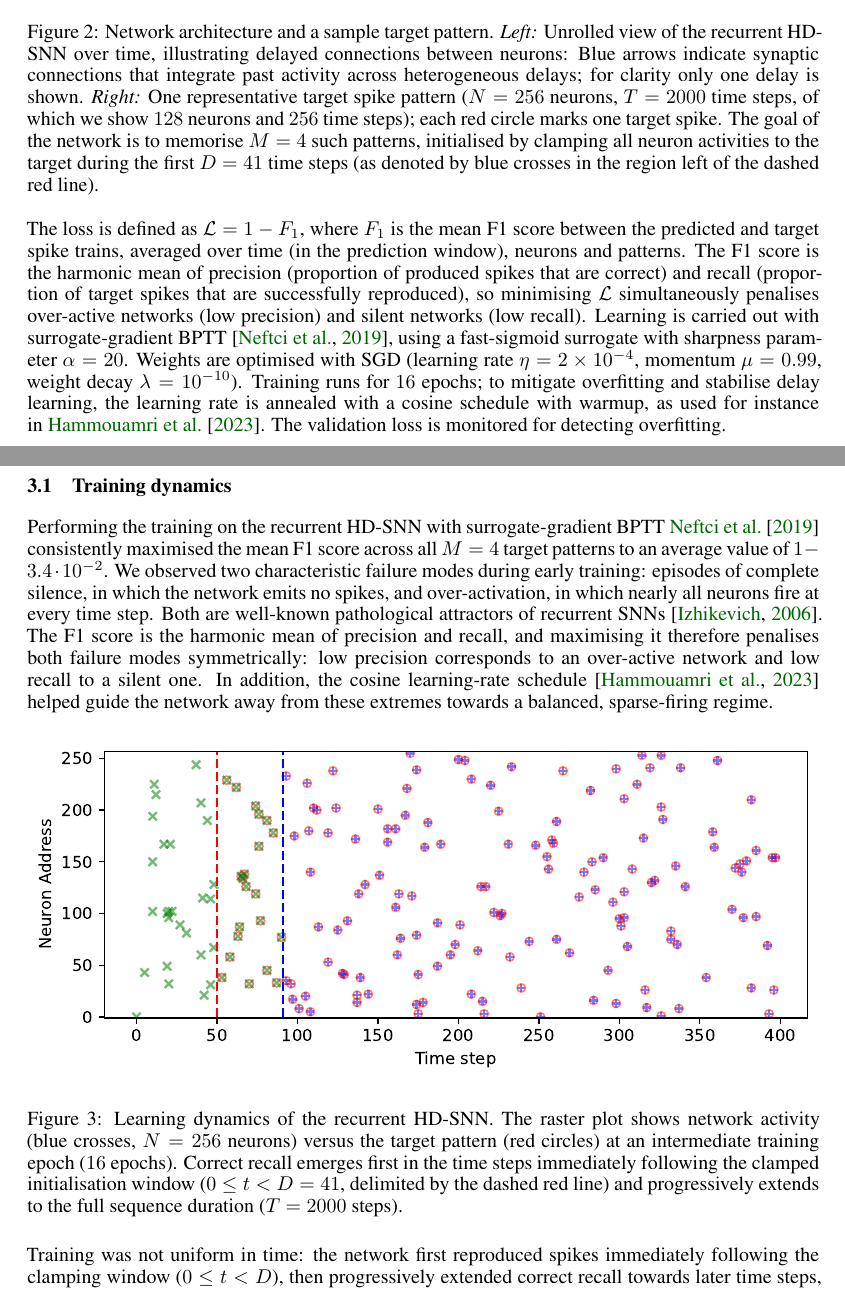
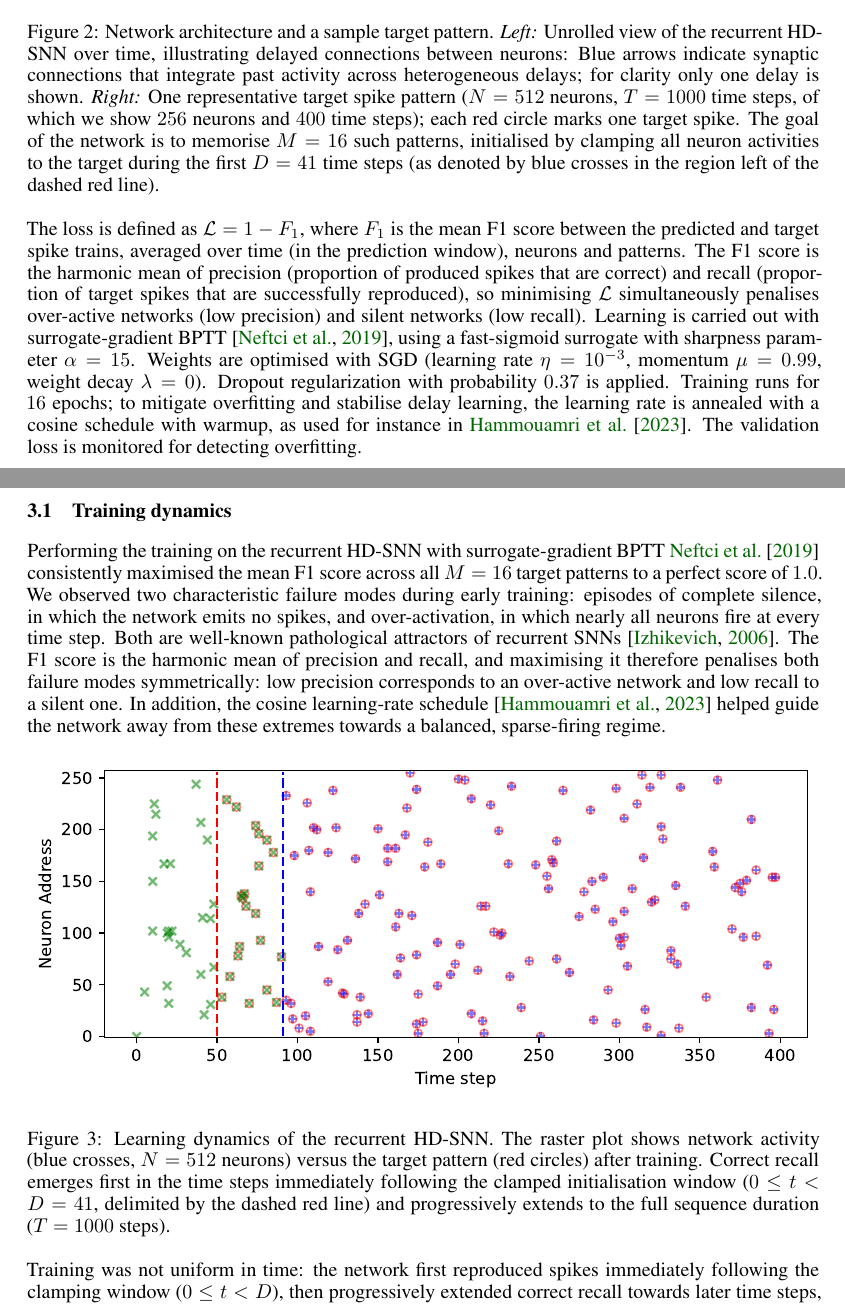
Before and after one commit to laurentperrinet/MNESIS, a LaTeX paper (Perrinet26mnesis.tex): two parts of pages 5 and 6 of 10, joined at a grey line, cut so that both start at the same text. Compiled offline with XeLaTeX.

Commit message:
Update HD-SNN experiment settings and results
Revise experimental configuration, hyperparameters and reported outcomes for the recurrent Heterogeneous-Delay SNN. Key updates: increase network size N 256→512, reduce duration T 2000→1000, increase stored patterns M 4→16, raise firing rate p_A 0.001→0.002 (1→2 Hz), membrane decay β 0.7→0.8, and keep delays D=41. Training hyperparameters updated (surrogate sharpness α 20→15, lr 2e-4→1e-3, weight decay 1e-10→0, add dropout 0.37). Reported performance changed to perfect mean F1=1.0 and parameter count updated accordingly. Updated README.md and Perrinet26mnesis.tex to reflect these changes and regenerated Perrinet26mnesis.pdf.

```diff
--- a/Perrinet26mnesis.tex
+++ b/Perrinet26mnesis.tex
@@ -232,11 +231,11 @@ Each weight $w_{ij}^{(d)}$ is thus proportional to the normalised cross-correlat
     \includegraphics[width=.5\textwidth]{pattern.pdf}
   \end{center}
   \caption{%
-    Network architecture and a sample target pattern. \emph{Left:} Unrolled view of the recurrent HD-SNN over time, illustrating delayed connections between neurons: Blue arrows indicate synaptic connections that integrate past activity across heterogeneous delays; for clarity only one delay is shown. \emph{Right:} One representative target spike pattern ($N=256$ neurons, $T=2000$ time steps, of which we show $128$ neurons and $256$ time steps); each red circle marks one target spike. The goal of the network is to memorise $M=4$ such patterns, initialised by clamping all neuron activities to the target during the first $D=41$ time steps  (as denoted by blue crosses in the region left of the dashed red line).
+    Network architecture and a sample target pattern. \emph{Left:} Unrolled view of the recurrent HD-SNN over time, illustrating delayed connections between neurons: Blue arrows indicate synaptic connections that integrate past activity across heterogeneous delays; for clarity only one delay is shown. \emph{Right:} One representative target spike pattern ($N=512$ neurons, $T=1000$ time steps, of which we show $256$ neurons and $400$ time steps); each red circle marks one target spike. The goal of the network is to memorise $M=16$ such patterns, initialised by clamping all neuron activities to the target during the first $D=41$ time steps  (as denoted by blue crosses in the region left of the dashed red line).
   }\label{fig:model}
 \end{figure}
 %%%-----------------------------------------------------------------
-The loss is defined as $\mathcal{L} = 1 - F_1$, where $F_1$ is the mean F1 score between the predicted and target spike trains, averaged over time (in the prediction window), neurons and patterns. The F1 score is the harmonic mean of precision (proportion of produced spikes that are correct) and recall (proportion of target spikes that are successfully reproduced), so minimising $\mathcal{L}$ simultaneously penalises over-active networks (low precision) and silent networks (low recall). Learning is carried out with surrogate-gradient BPTT~\citep{Neftci2019a}, using a fast-sigmoid surrogate with sharpness parameter $\alpha = 20$. Weights are optimised with SGD (learning rate $\eta = 2\times10^{-4}$, momentum $\mu = 0.99$, weight decay $\lambda = 10^{-10}$). Training runs for $16$ epochs; to mitigate overfitting and stabilise delay learning, the learning rate is annealed with a cosine schedule with warmup, as used for instance in~\cite{Hammouamri2023}. The validation loss is monitored for detecting overfitting.
+The loss is defined as $\mathcal{L} = 1 - F_1$, where $F_1$ is the mean F1 score between the predicted and target spike trains, averaged over time (in the prediction window), neurons and patterns. The F1 score is the harmonic mean of precision (proportion of produced spikes that are correct) and recall (proportion of target spikes that are successfully reproduced), so minimising $\mathcal{L}$ simultaneously penalises over-active networks (low precision) and silent networks (low recall). Learning is carried out with surrogate-gradient BPTT~\citep{Neftci2019a}, using a fast-sigmoid surrogate with sharpness parameter $\alpha = 15$. Weights are optimised with SGD (learning rate $\eta = 10^{-3}$, momentum $\mu = 0.99$, weight decay $\lambda = 0$). Dropout regularization with probability $0.37$ is applied. Training runs for $16$ epochs; to mitigate overfitting and stabilise delay learning, the learning rate is annealed with a cosine schedule with warmup, as used for instance in~\cite{Hammouamri2023}. The validation loss is monitored for detecting overfitting.
 
 The gradient-based learning in our recurrent HD-SNN shares fundamental principles with biological STDP, despite operating at different scales. Both mechanisms exploit temporal correlations in spike timing to adjust synaptic strengths. However, while STDP implements local pairwise updates based on individual spike timings, our approach performs global optimisation that effectively learns the collective interaction of multiple delayed spike trains across the entire network. The analytical initialisation (see Equation~\ref{eq:init}) reveals this connection most clearly: it implements a Hebbian-like rule that is mathematically equivalent to averaging STDP updates across all stored patterns, suggesting that gradient descent in this context can be viewed as a principled, globally optimal implementation of temporally structured synaptic plasticity.
 
@@ -248,7 +247,7 @@ Our implementation is available at \url{https://github.com/laurentperrinet/MNESI
 
 \subsection{Training dynamics}
 
-Performing the training on the recurrent HD-SNN with surrogate-gradient BPTT~\cite{Neftci2019a} consistently maximised the mean F1 score across all $M=4$ target patterns to an average value of $1 - 3.4 \cdot 10^{-2}$. We observed two characteristic failure modes during early training: episodes of complete silence, in which the network emits no spikes, and over-activation, in which nearly all neurons fire at every time step. Both are well-known pathological attractors of recurrent SNNs~\citep{Izhikevich2006}. The F1 score is the harmonic mean of precision and recall, and maximising it therefore penalises both failure modes symmetrically: low precision corresponds to an over-active network and low recall to a silent one. In addition, the cosine learning-rate schedule~\citep{Hammouamri2023} helped guide the network away from these extremes towards a balanced, sparse-firing regime.
+Performing the training on the recurrent HD-SNN with surrogate-gradient BPTT~\cite{Neftci2019a} consistently maximised the mean F1 score across all $M=16$ target patterns to a perfect score of $1.0$. We observed two characteristic failure modes during early training: episodes of complete silence, in which the network emits no spikes, and over-activation, in which nearly all neurons fire at every time step. Both are well-known pathological attractors of recurrent SNNs~\citep{Izhikevich2006}. The F1 score is the harmonic mean of precision and recall, and maximising it therefore penalises both failure modes symmetrically: low precision corresponds to an over-active network and low recall to a silent one. In addition, the cosine learning-rate schedule~\citep{Hammouamri2023} helped guide the network away from these extremes towards a balanced, sparse-firing regime.
 
 
 %%%-----------------------------------------------------------------
@@ -258,7 +257,7 @@ Performing the training on the recurrent HD-SNN with surrogate-gradient BPTT~\ci
   \end{center}
   \caption{%
     Learning dynamics of the recurrent HD-SNN.
-    The raster plot shows network activity (blue crosses, $N=256$ neurons) versus the target pattern (red circles) at an intermediate training epoch ($16$ epochs). Correct recall emerges first in the time steps immediately following the clamped initialisation window ($0 \leq t < D = 41$, delimited by the dashed red line) and progressively extends to the full sequence duration ($T = 2000$ steps).
+    The raster plot shows network activity (blue crosses, $N=512$ neurons) versus the target pattern (red circles) after training. Correct recall emerges first in the time steps immediately following the clamped initialisation window ($0 \leq t < D = 41$, delimited by the dashed red line) and progressively extends to the full sequence duration ($T = 1000$ steps).
   }\label{fig:target}
 \end{figure}
 %%%-----------------------------------------------------------------
```
Also changed, not shown: Perrinet26mnesis.pdf (deleted), README.md, Perrinet26mnesis.tex (11 more changed lines).
